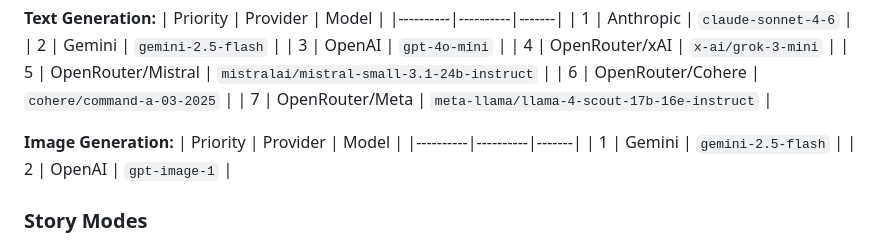
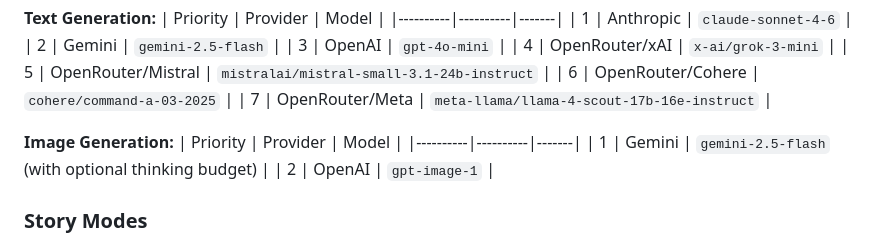
Before and after one commit to Krosebrook/Infinite-Heros-Bedtime-Chronicles-v5, a Markdown page: CLAUDE.md, the part around the change. Rendered like a GitHub page.

Commit message:
Restore 'thinking budget' detail for Gemini image generation in CLAUDE.md
Co-authored-by: Krosebrook <214532761+Krosebrook@users.noreply.github.com>
Agent-Logs-Url: https://github.com/Krosebrook/Infinite-Heros-Bedtime-Chronicles-v5/sessions/9247e8d8-2dfb-4568-a33d-37c82416e3e0

```diff
--- a/CLAUDE.md
+++ b/CLAUDE.md
@@ -144,7 +144,7 @@ npm run db:push             # Drizzle schema migration (needs DATABASE_URL)
 **Image Generation:**
 | Priority | Provider | Model |
 |----------|----------|-------|
-| 1 | Gemini | `gemini-2.5-flash` |
+| 1 | Gemini | `gemini-2.5-flash` (with optional thinking budget) |
 | 2 | OpenAI | `gpt-image-1` |
 
 ### Story Modes
```
